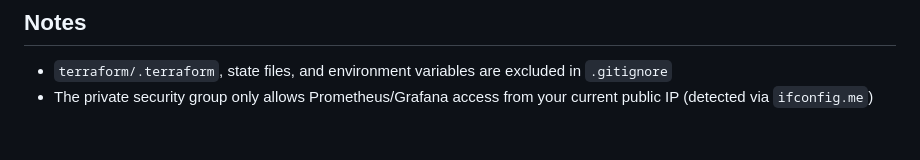
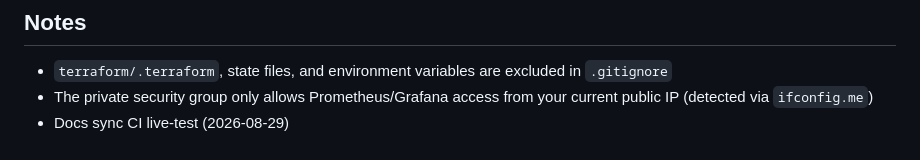
Before and after one commit to Darkveda05/devops-bootcamp-project, a Markdown page: README.MD, the part around the change. Drawn GitHub-style.

Commit message:
docs: add live-test note to README

```diff
--- a/README.MD
+++ b/README.MD
@@ -138,3 +138,4 @@ npm run sync:docs -- --write  # persist changes
 
 - `terraform/.terraform`, state files, and environment variables are excluded in `.gitignore`
 - The private security group only allows Prometheus/Grafana access from your current public IP (detected via `ifconfig.me`)
+- Docs sync CI live-test (2026-08-29)
```
